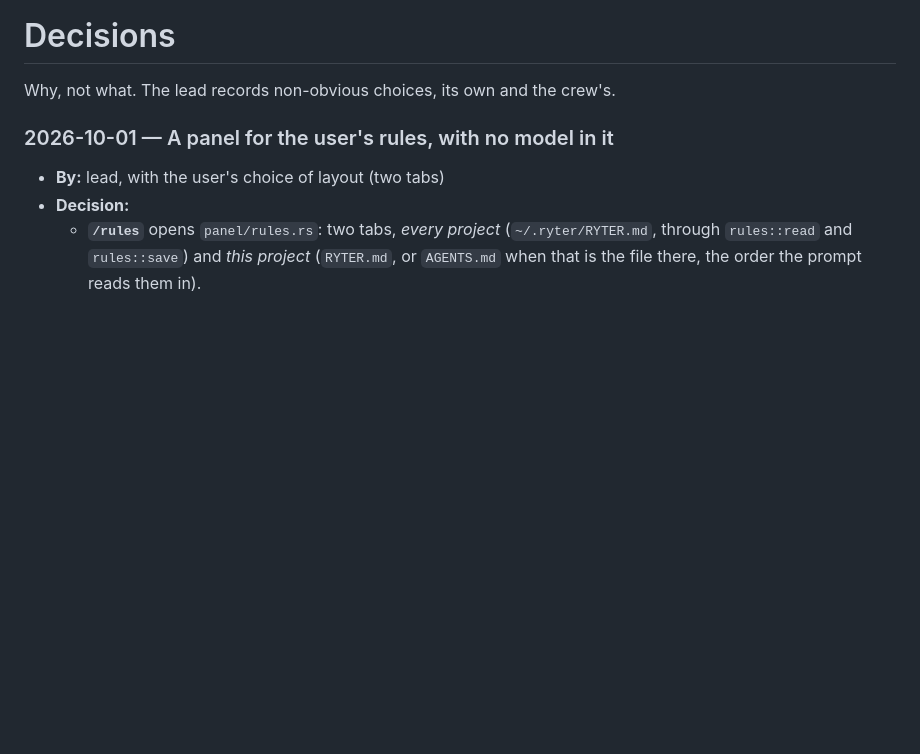
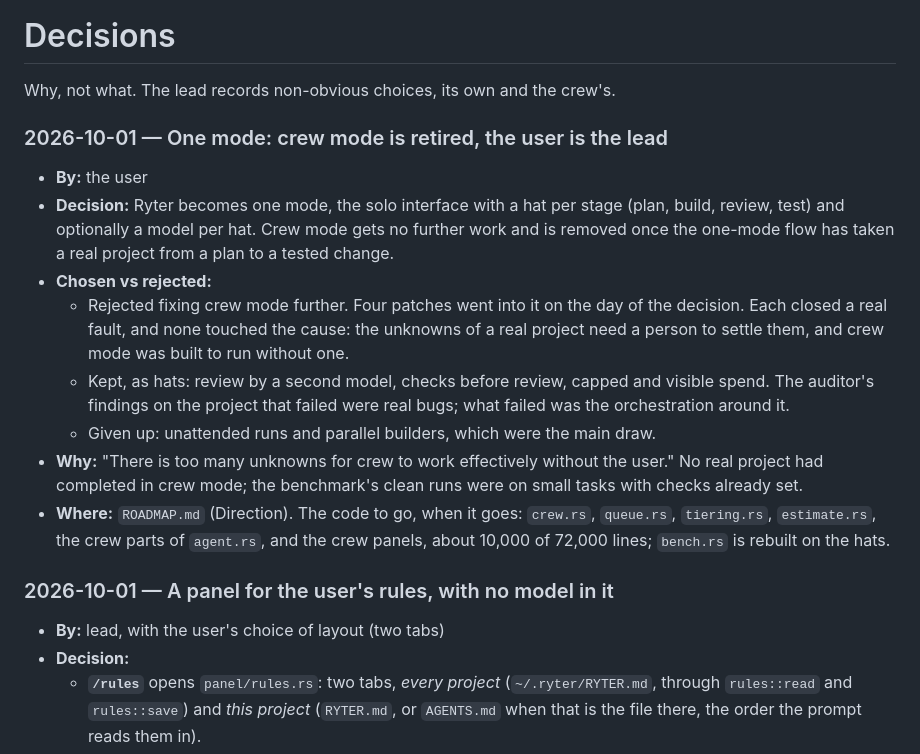
Before and after one commit to zypher-systems/Ryter, a Markdown page: DECISIONS.md, the part around the change. Rendered like a GitHub page; blank space fills up the shorter version.

```diff
--- a/DECISIONS.md
+++ b/DECISIONS.md
@@ -1,6 +1,16 @@
 # Decisions
 
 Why, not what. The lead records non-obvious choices, its own and the crew's.
+
+### 2026-10-01 — One mode: crew mode is retired, the user is the lead
+- **By:** the user
+- **Decision:** Ryter becomes one mode, the solo interface with a hat per stage (plan, build, review, test) and optionally a model per hat. Crew mode gets no further work and is removed once the one-mode flow has taken a real project from a plan to a tested change.
+- **Chosen vs rejected:**
+  - Rejected fixing crew mode further. Four patches went into it on the day of the decision. Each closed a real fault, and none touched the cause: the unknowns of a real project need a person to settle them, and crew mode was built to run without one.
+  - Kept, as hats: review by a second model, checks before review, capped and visible spend. The auditor's findings on the project that failed were real bugs; what failed was the orchestration around it.
+  - Given up: unattended runs and parallel builders, which were the main draw.
+- **Why:** "There is too many unknowns for crew to work effectively without the user." No real project had completed in crew mode; the benchmark's clean runs were on small tasks with checks already set.
+- **Where:** `ROADMAP.md` (Direction). The code to go, when it goes: `crew.rs`, `queue.rs`, `tiering.rs`, `estimate.rs`, the crew parts of `agent.rs`, and the crew panels, about 10,000 of 72,000 lines; `bench.rs` is rebuilt on the hats.
 
 ### 2026-10-01 — A panel for the user's rules, with no model in it
 - **By:** lead, with the user's choice of layout (two tabs)
```
Also changed, not shown: ROADMAP.md (+17 -22 lines).
